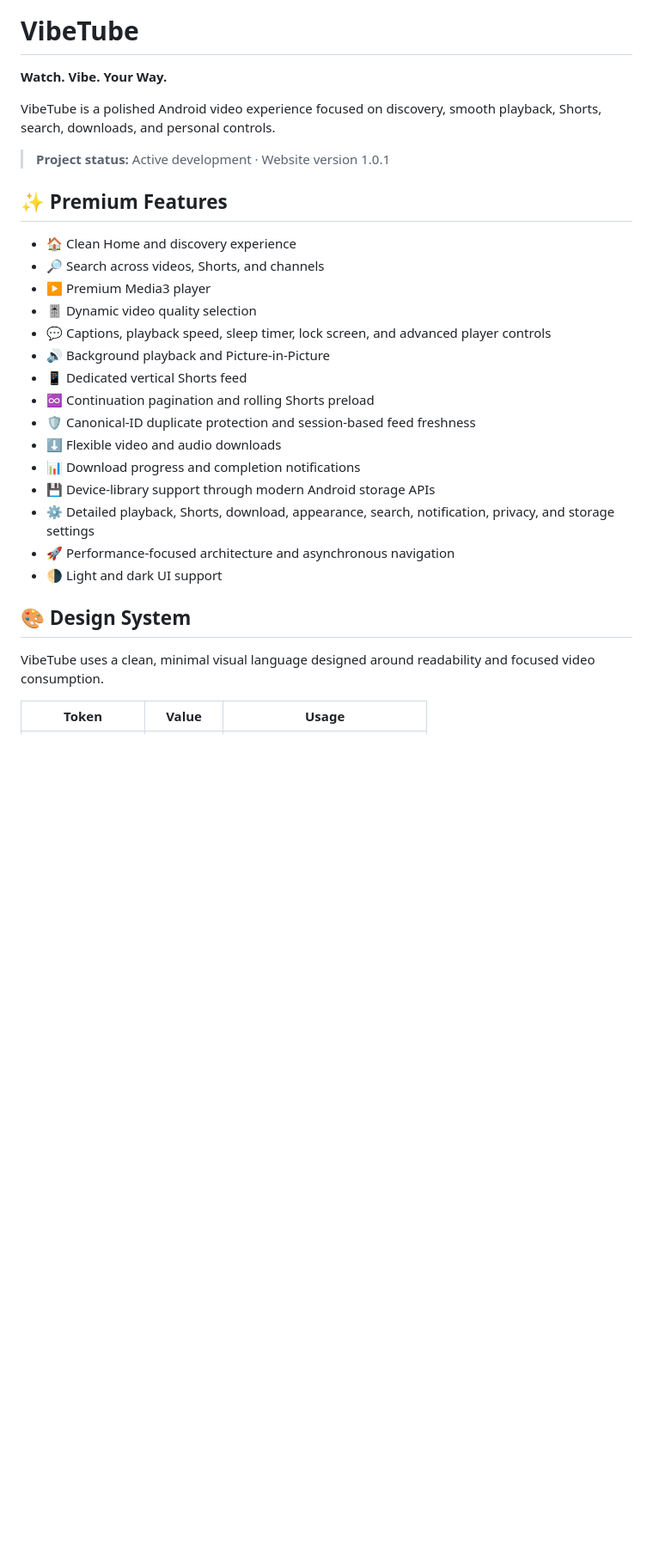
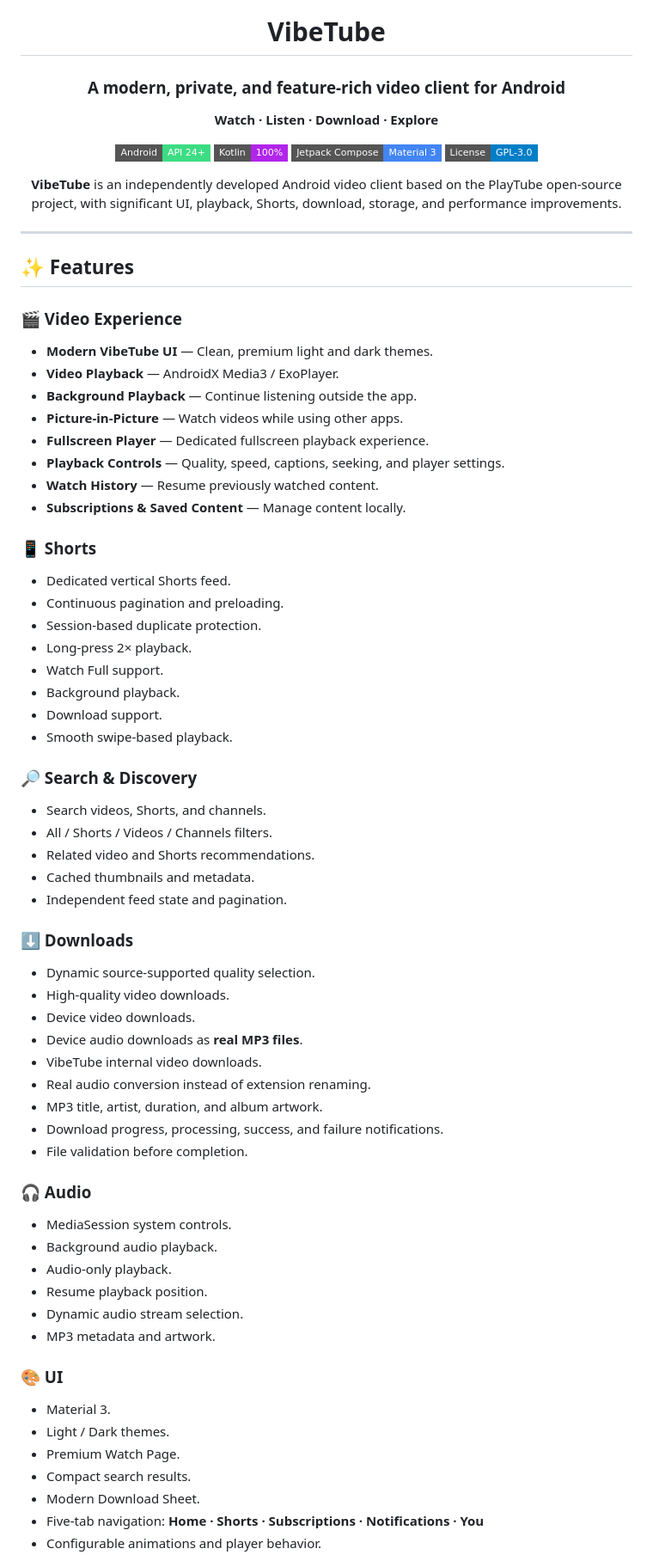
Before and after one commit to Rahulhaldar/VibeTube, a Markdown page: README.md, the part around one of its changes. Shown at 86% size. Rendered like a GitHub page; badges without logos; blank space fills up the shorter version.

```diff
--- a/README.md
+++ b/README.md
@@ -1,31 +5,83 @@
 # VibeTube
 
-**Watch. Vibe. Your Way.**
+### A modern, private, and feature-rich video client for Android
 
-VibeTube is a polished Android video experience focused on discovery, smooth playback, Shorts, search, downloads, and personal controls.
+**Watch · Listen · Download · Explore**
 
-> **Project status:** Active development · Website version 1.0.1
+<p>
+  <img src="https://img.shields.io/badge/Android-API%2024%2B-3DDC84?style=flat-square&logo=android&logoColor=white" alt="Android API 24+">
+  <img src="https://img.shields.io/badge/Kotlin-100%25-B125EA?style=flat-square&logo=kotlin&logoColor=white" alt="Kotlin">
+  <img src="https://img.shields.io/badge/Jetpack%20Compose-Material%203-4285F4?style=flat-square&logo=jetpackcompose&logoColor=white" alt="Jetpack Compose">
+  <img src="https://img.shields.io/badge/License-GPL--3.0-blue?style=flat-square" alt="GPL-3.0">
+</p>
 
-## ✨ Premium Features
+**VibeTube** is an independently developed Android video client based on the PlayTube open-source project, with significant UI, playback, Shorts, download, storage, and performance improvements.
 
-- 🏠 Clean Home and discovery experience
-- 🔎 Search across videos, Shorts, and channels
-- ▶️ Premium Media3 player
-- 🎚️ Dynamic video quality selection
-- 💬 Captions, playback speed, sleep timer, lock screen, and advanced player controls
-- 🔊 Background playback and Picture-in-Picture
-- 📱 Dedicated vertical Shorts feed
-- ♾️ Continuation pagination and rolling Shorts preload
-- 🛡️ Canonical-ID duplicate protection and session-based feed freshness
-- ⬇️ Flexible video and audio downloads
-- 📊 Download progress and completion notifications
-- 💾 Device-library support through modern Android storage APIs
-- ⚙️ Detailed playback, Shorts, download, appearance, search, notification, privacy, and storage settings
-- 🚀 Performance-focused architecture and asynchronous navigation
-- 🌗 Light and dark UI support
+</div>
 
-## 🎨 Design System
+---
 
-VibeTube uses a clean, minimal visual language designed around readability and focused video consumption.
+## ✨ Features
 
-| Token | Value | Usage |
+### 🎬 Video Experience
+
+- **Modern VibeTube UI** — Clean, premium light and dark themes.
+- **Video Playback** — AndroidX Media3 / ExoPlayer.
+- **Background Playback** — Continue listening outside the app.
+- **Picture-in-Picture** — Watch videos while using other apps.
+- **Fullscreen Player** — Dedicated fullscreen playback experience.
+- **Playback Controls** — Quality, speed, captions, seeking, and player settings.
+- **Watch History** — Resume previously watched content.
+- **Subscriptions & Saved Content** — Manage content locally.
+
+### 📱 Shorts
+
+- Dedicated vertical Shorts feed.
+- Continuous pagination and preloading.
+- Session-based duplicate protection.
+- Long-press 2× playback.
+- Watch Full support.
+- Background playback.
+- Download support.
+- Smooth swipe-based playback.
+
+### 🔎 Search & Discovery
+
+- Search videos, Shorts, and channels.
+- All / Shorts / Videos / Channels filters.
+- Related video and Shorts recommendations.
+- Cached thumbnails and metadata.
+- Independent feed state and pagination.
+
+### ⬇️ Downloads
+
+- Dynamic source-supported quality selection.
+- High-quality video downloads.
+- Device video downloads.
+- Device audio downloads as **real MP3 files**.
+- VibeTube internal video downloads.
+- Real audio conversion instead of extension renaming.
+- MP3 title, artist, duration, and album artwork.
+- Download progress, processing, success, and failure notifications.
+- File validation before completion.
+
+### 🎧 Audio
+
+- MediaSession system controls.
+- Background audio playback.
+- Audio-only playback.
+- Resume playback position.
+- Dynamic audio stream selection.
+- MP3 metadata and artwork.
+
+### 🎨 UI
+
+- Material 3.
+- Light / Dark themes.
+- Premium Watch Page.
+- Compact search results.
+- Modern Download Sheet.
+- Five-tab navigation:
+  **Home · Shorts · Subscriptions · Notifications · You**
+- Configurable animations and player behavior.
+
```
Also changed, not shown: other parts of README.md (+199 -43 lines).
